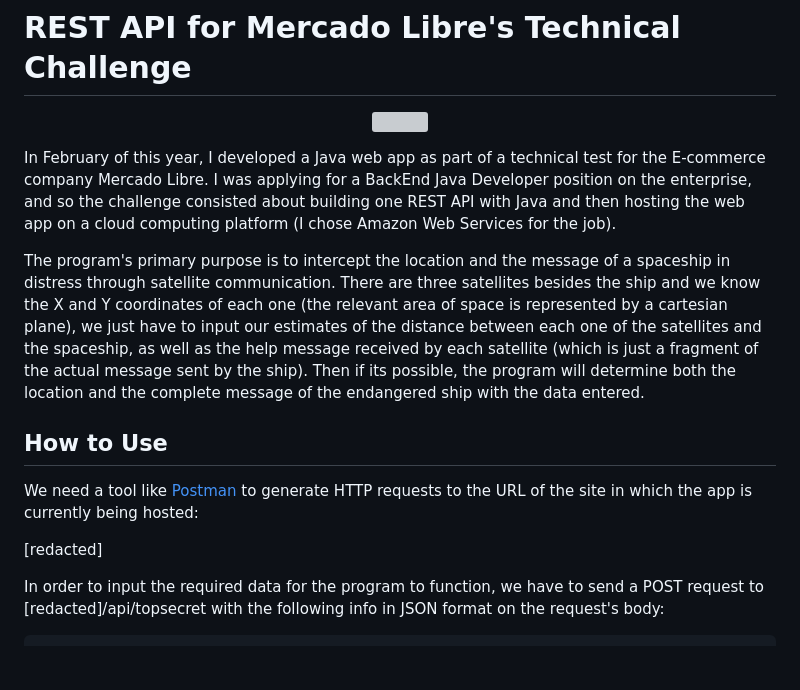
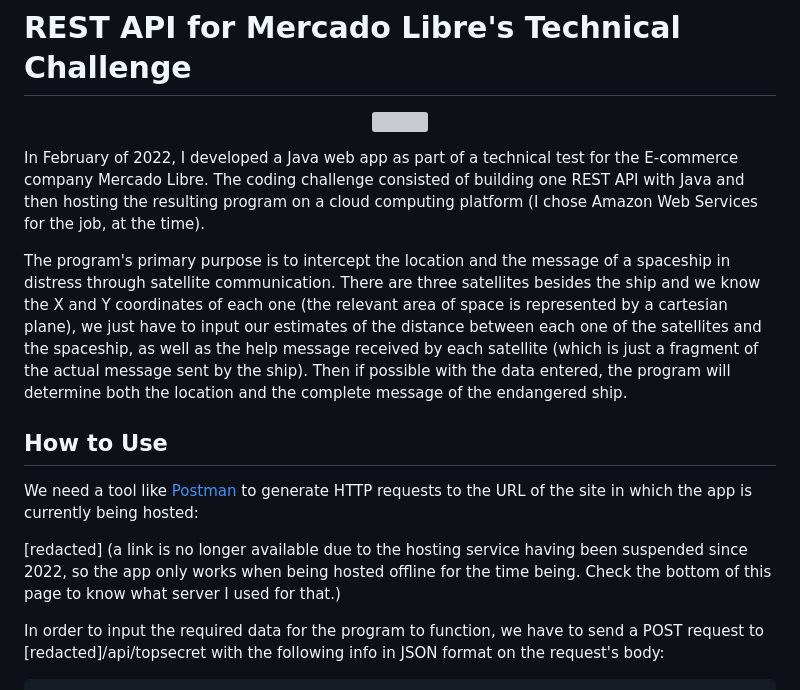
Before and after one commit to FedericoMilesi/challenge-meli, a Markdown page: README.md, the part around the change. Rendered like a GitHub page; blank space fills up the shorter version; grey boxes are pictures that could not be loaded.

Commit message:
Update README.md
Updated some of the information

```diff
--- a/README.md
+++ b/README.md
@@ -4,15 +4,15 @@
   <img src="src/main/webapp/images/sat.png" alt=""/>
 </p>
 
-In February of this year, I developed a Java web app as part of a technical test for the E-commerce company Mercado Libre. I was applying for a BackEnd Java Developer position on the enterprise, and so the challenge consisted about building one REST API with Java and then hosting the web app on a cloud computing platform (I chose Amazon Web Services for the job).
+In February of 2022, I developed a Java web app as part of a technical test for the E-commerce company Mercado Libre. The coding challenge consisted of building one REST API with Java and then hosting the resulting program on a cloud computing platform (I chose Amazon Web Services for the job, at the time).
 
-The program's primary purpose is to intercept the location and the message of a spaceship in distress through satellite communication. There are three satellites besides the ship and we know the X and Y coordinates of each one (the relevant area of space is represented by a cartesian plane), we just have to input our estimates of the distance between each one of the satellites and the spaceship, as well as the help message received by each satellite (which is just a fragment of the actual message sent by the ship). Then if its possible, the program will determine both the location and the complete message of the endangered ship with the data entered.
+The program's primary purpose is to intercept the location and the message of a spaceship in distress through satellite communication. There are three satellites besides the ship and we know the X and Y coordinates of each one (the relevant area of space is represented by a cartesian plane), we just have to input our estimates of the distance between each one of the satellites and the spaceship, as well as the help message received by each satellite (which is just a fragment of the actual message sent by the ship). Then if possible with the data entered, the program will determine both the location and the complete message of the endangered ship.
 
 ## How to Use
 
 We need a tool like [Postman](https://www.postman.com/) to generate HTTP requests to the URL of the site in which the app is currently being hosted:
 
-[redacted]
+[redacted] (a link is no longer available due to the hosting service having been suspended since 2022, so the app only works when being hosted offline for the time being. Check the bottom of this page to know what server I used for that.)
 
 In order to input the required data for the program to function, we have to send a POST request to [redacted]/api/topsecret with the following info in JSON format on the request's body:
 
```
